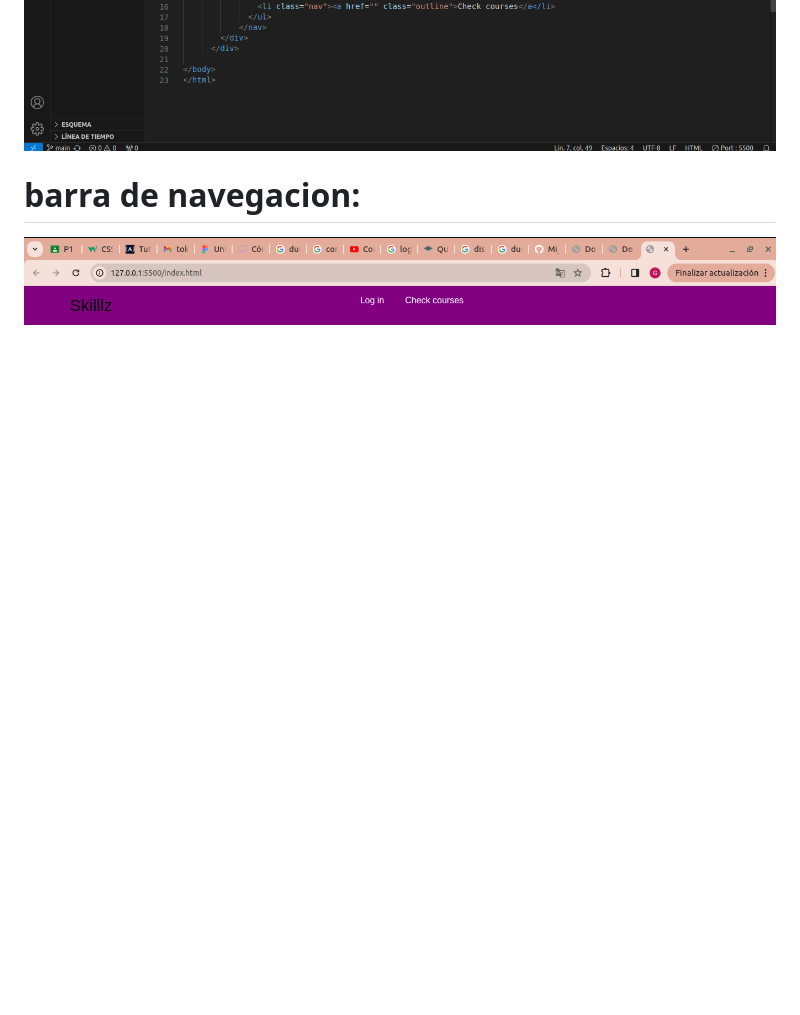
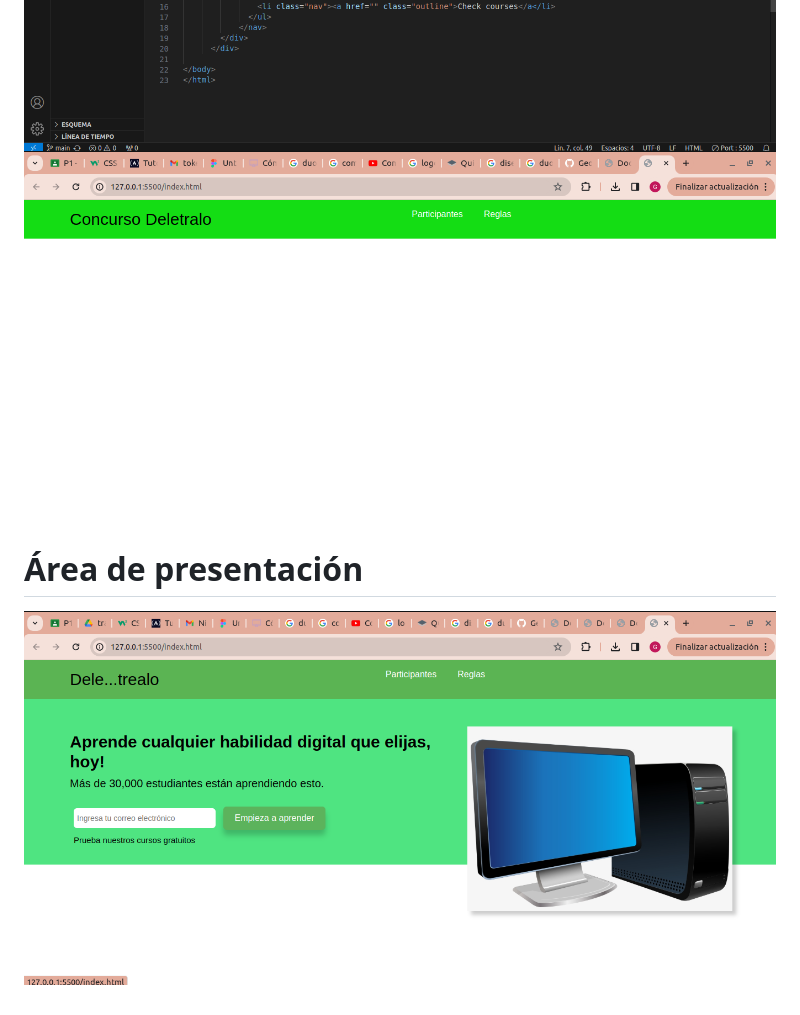
Before and after one commit to GeorginaCarvajal/Ejemplo-de-p-gina-web-usando-flexbox-grid-y-RWD., a Markdown page: README.md, the part around the change. Rendered like a GitHub page; pictures changed too: img/areadep.png (added), img/barraadap.png (added); blank space fills up the shorter version.

```diff
--- a/README.md
+++ b/README.md
@@ -8,7 +8,8 @@
 
 ![Segundo Pantallazo](img/barra.png "Barra de navegacion")
 ![Tercer Pantallazo](img/codigo1.png "Barra de navegacion, codigo")
+![Tercer Pantallazo](img/barraadap.png "Barra de navegacion, codigo")
 
-# barra de navegacion:
+# Área de presentación
 
-![Segundo Pantallazo](img/barra.png "Barra de navegacion")
+![Segundo Pantallazo](img/areadep.png "Barra de navegacion")
```
Also changed, not shown: img/transparent.png (added), 2 other files.
